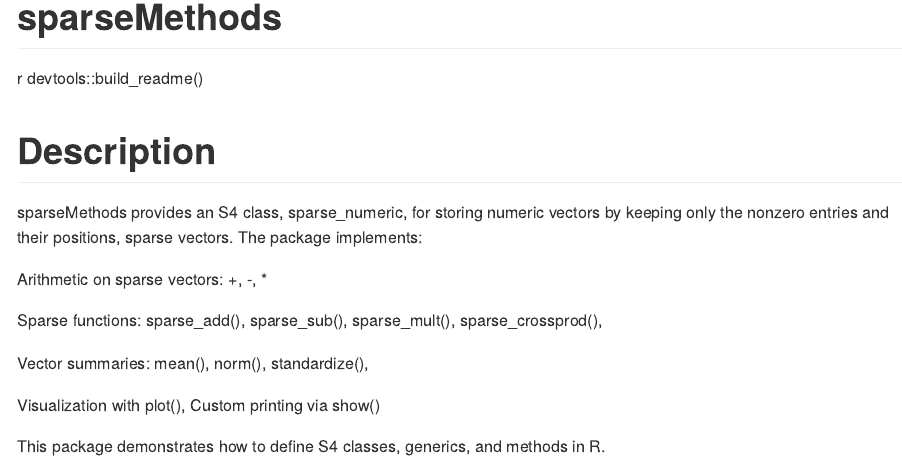
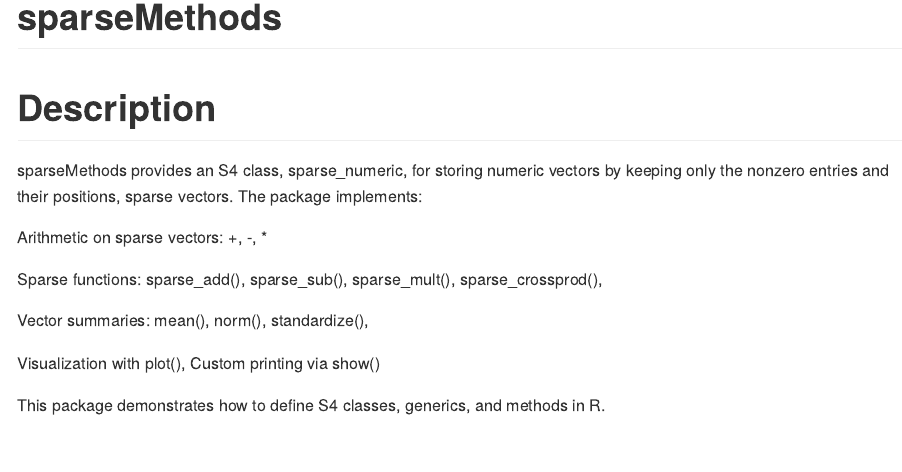
Before and after one commit to DanaNguyen18/sparseMethods, an R Markdown document (README.Rmd): the page in a window 1100 px wide, from its top. Rendered offline with R 4.5, knitr and Pandoc, with nearby package versions; some code elsewhere in the file could not run offline; badge pictures from the web are left out.

Commit message:
readme badge

```diff
--- a/README.Rmd
+++ b/README.Rmd
@@ -16,8 +16,6 @@ knitr::opts_chunk$set(
 <!-- badges: start -->
 [![check-standard](https://github.com/DanaNguyen18/sparseMethods/actions/workflows/check-standard.yaml/badge.svg)](https://github.com/DanaNguyen18/sparseMethods/actions/workflows/check-standard.yaml)
 <!-- badges: end -->
-r
-devtools::build_readme()
 
 # Description
 sparseMethods provides an S4 class, sparse_numeric, for storing numeric
```
Also changed, not shown: README.md.
